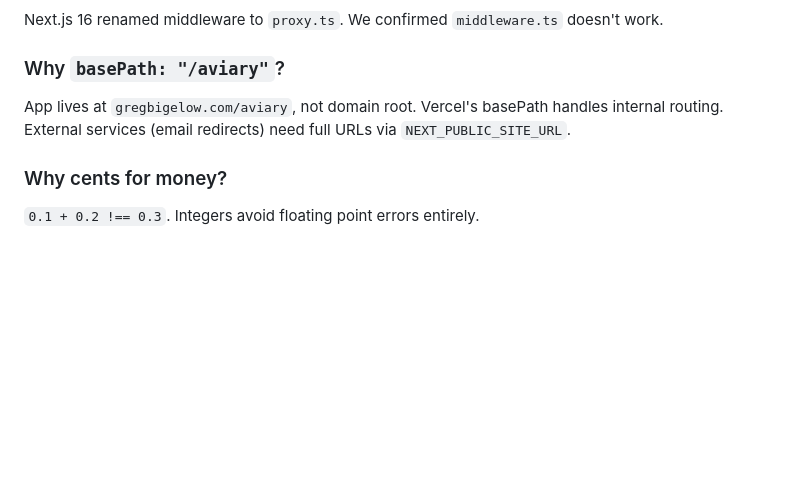
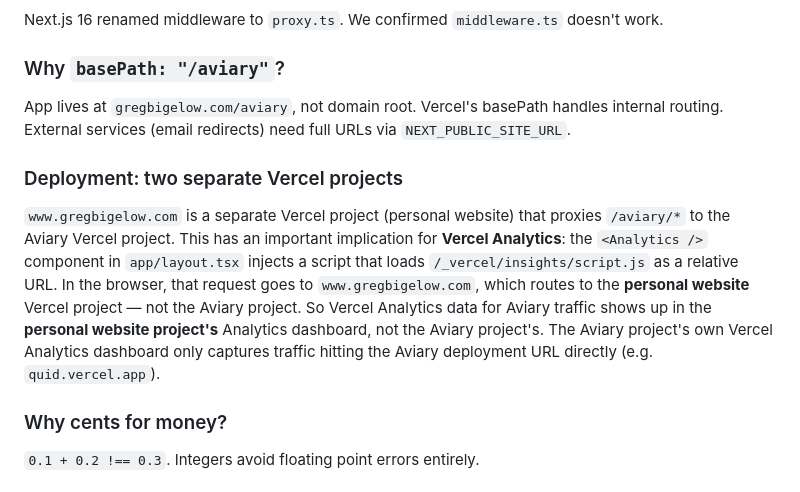
Before and after one commit to gregab/quid, a Markdown page: ARCHITECTURE.md, the part around the change. Rendered like a GitHub page; blank space fills up the shorter version.

Commit message:
Document two-Vercel-project deployment and Analytics implications
Co-Authored-By: Claude Sonnet 4.6 <noreply@anthropic.com>

```diff
--- a/ARCHITECTURE.md
+++ b/ARCHITECTURE.md
@@ -398,6 +398,9 @@ Next.js 16 renamed middleware to `proxy.ts`. We confirmed `middleware.ts` doesn'
 ### Why `basePath: "/aviary"`?
 App lives at `gregbigelow.com/aviary`, not domain root. Vercel's basePath handles internal routing. External services (email redirects) need full URLs via `NEXT_PUBLIC_SITE_URL`.
 
+### Deployment: two separate Vercel projects
+`www.gregbigelow.com` is a separate Vercel project (personal website) that proxies `/aviary/*` to the Aviary Vercel project. This has an important implication for **Vercel Analytics**: the `<Analytics />` component in `app/layout.tsx` injects a script that loads `/_vercel/insights/script.js` as a relative URL. In the browser, that request goes to `www.gregbigelow.com`, which routes to the **personal website** Vercel project — not the Aviary project. So Vercel Analytics data for Aviary traffic shows up in the **personal website project's** Analytics dashboard, not the Aviary project's. The Aviary project's own Vercel Analytics dashboard only captures traffic hitting the Aviary deployment URL directly (e.g. `quid.vercel.app`).
+
 ### Why cents for money?
 `0.1 + 0.2 !== 0.3`. Integers avoid floating point errors entirely.
 
```
